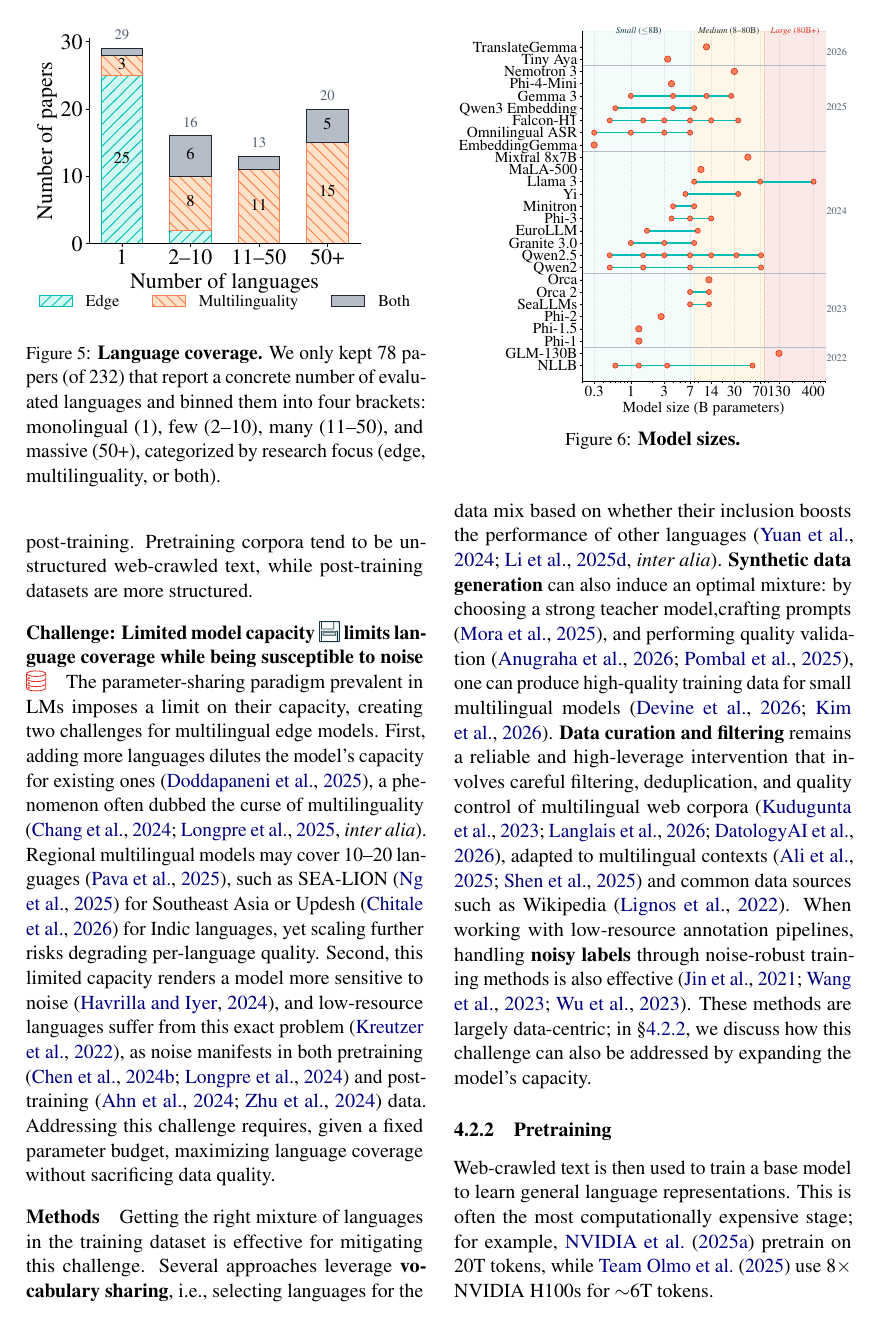
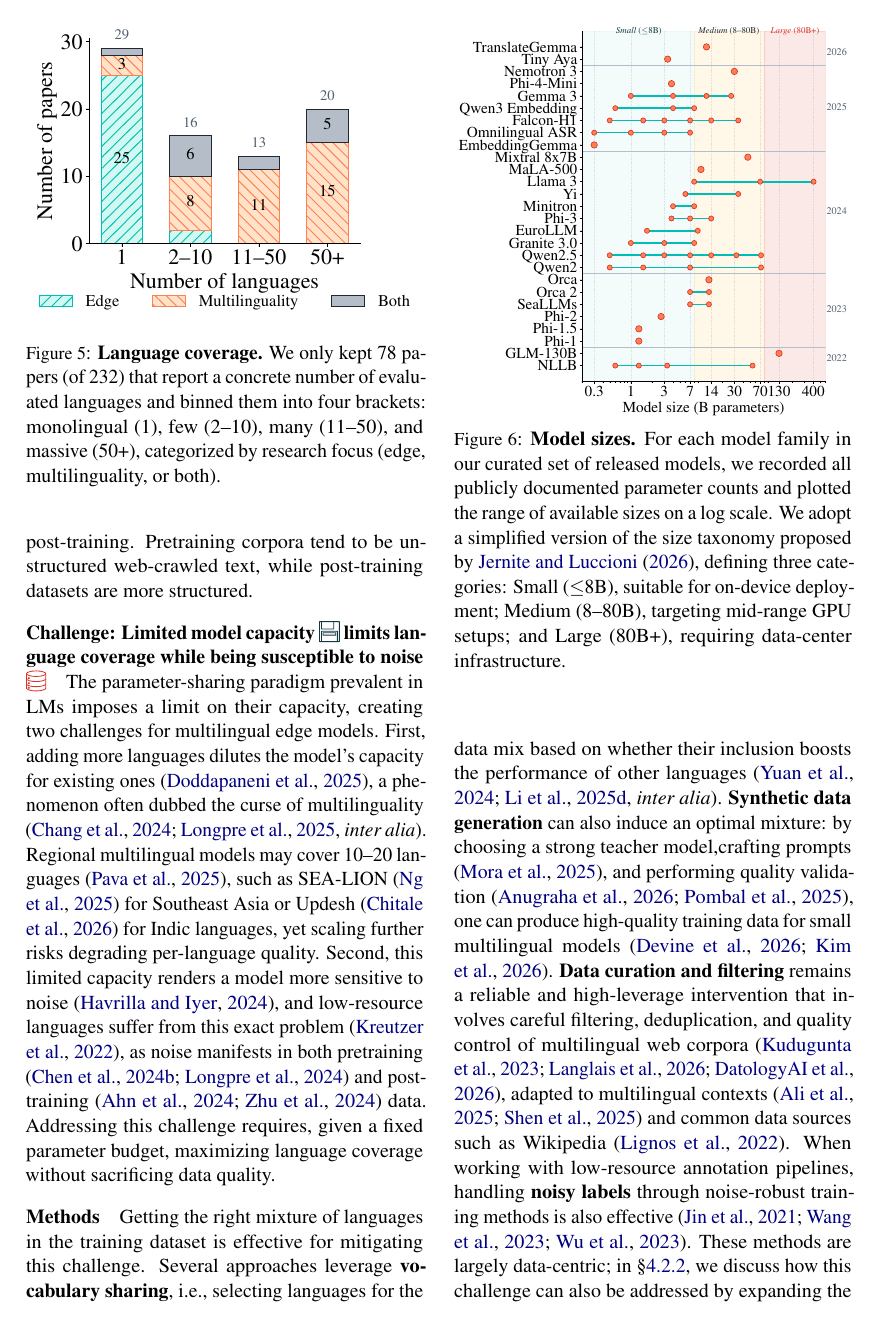
Before and after one commit to ljvmiranda921/multilinguality-at-the-edge, a LaTeX paper (tacl2021v1-template.tex): page 6 of 27. Compiled offline with pdfLaTeX.

Commit message:
[wip] Update

```diff
--- a/tacl2021v1-template.tex
+++ b/tacl2021v1-template.tex
@@ -395,6 +395,11 @@
   \includegraphics[width=\linewidth, trim={0 1.5em 0 0}]{figures/model_sizes.pdf}
   \caption{
     \textbf{Model sizes.}
+    For each model family in our curated set of released models, we recorded all publicly documented parameter counts and plotted the range of available sizes on a log scale.
+    We adopt a simplified version of the size taxonomy proposed by \citet{jernite2026aiflopsdifferentfolks}, defining three categories:
+    Small ($\leq$8B), suitable for on-device deployment;
+    Medium (8--80B), targeting mid-range GPU setups; and
+    Large (80B+), requiring data-center infrastructure.
   }
   \label{fig:model_sizes}
 \end{figure}
```
